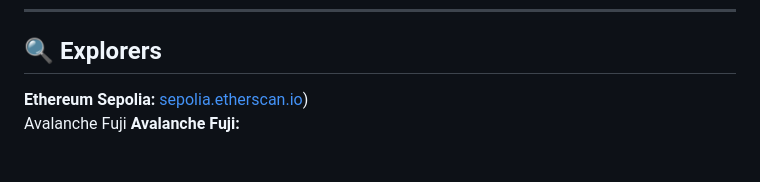
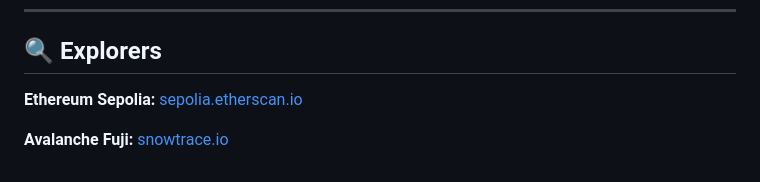
Before and after one commit to Niftie27/Crosschain_bridge, a Markdown page: README.md, the part around the change. GitHub-like rendering.

```diff
--- a/README.md
+++ b/README.md
@@ -86,6 +86,6 @@ npm run start
 
 ## 🔍 Explorers
 
-**Ethereum Sepolia:** [sepolia.etherscan.io](https://sepolia.etherscan.io/))
-Avalanche Fuji
-**Avalanche Fuji:**
+**Ethereum Sepolia:** [sepolia.etherscan.io](https://sepolia.etherscan.io/)
+
+**Avalanche Fuji:** [snowtrace.io](https://snowtrace.io/)
```
